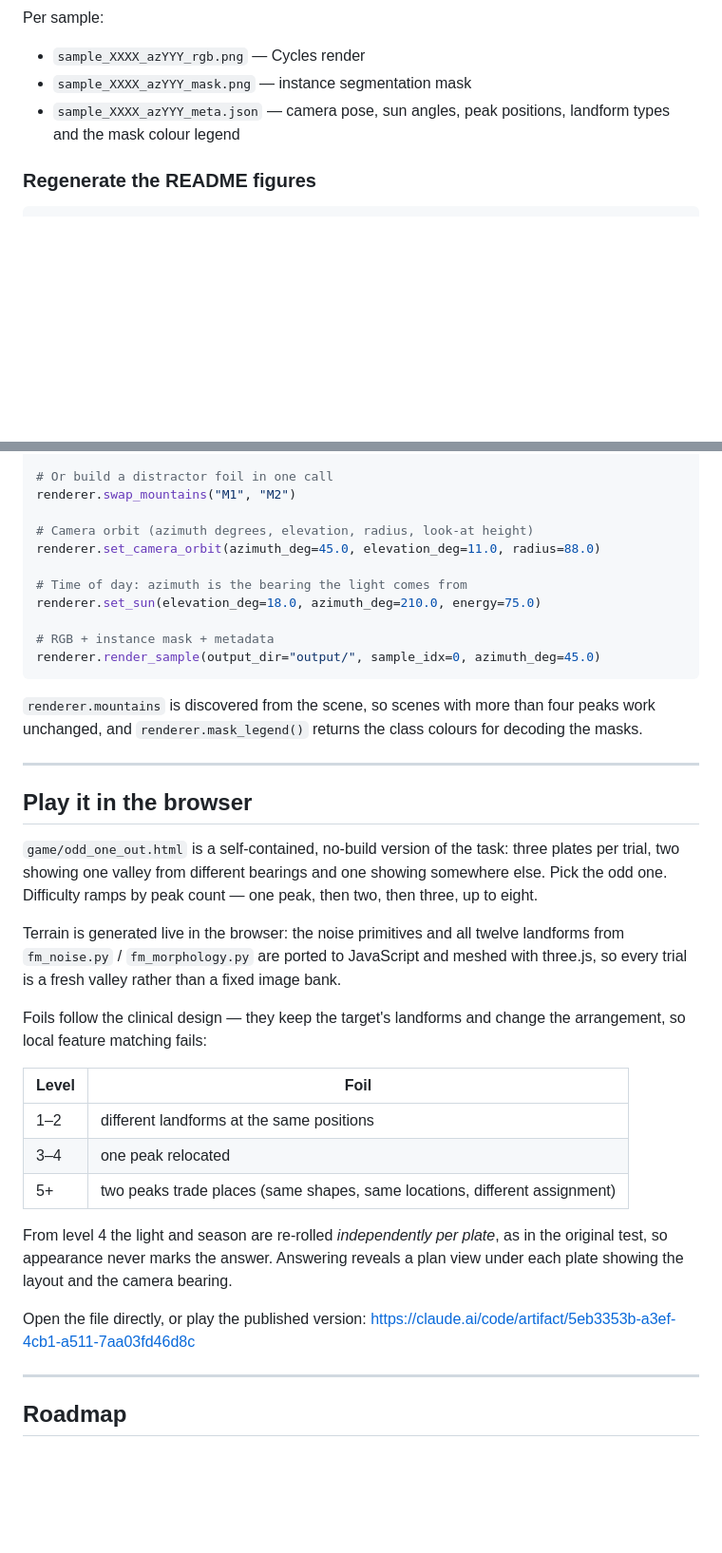
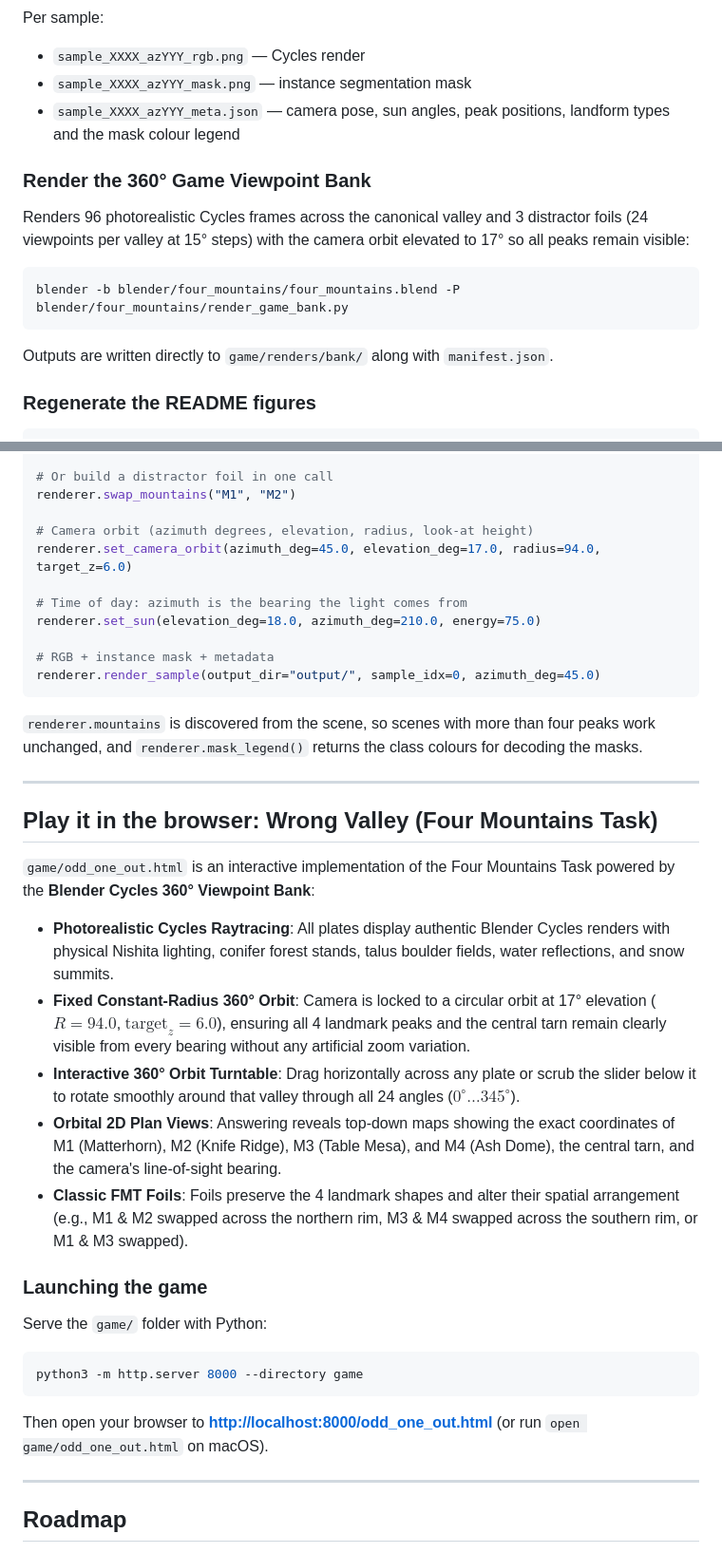
Before and after one commit to CYHSM/allocentric-scene-perception, a Markdown page: README.md, 2 parts joined by grey strips. Shown at 95% size. GitHub-like rendering; blank space fills up the shorter version.

Commit message:
docs: Comprehensive documentation for Blender 360 viewpoint bank and web game

````diff
--- a/README.md
+++ b/README.md
@@ -175,6 +178,16 @@ Per sample:
 - `sample_XXXX_azYYY_meta.json` — camera pose, sun angles, peak positions,
   landform types and the mask colour legend
 
+### Render the 360° Game Viewpoint Bank
+
+Renders 96 photorealistic Cycles frames across the canonical valley and 3 distractor foils (24 viewpoints per valley at 15° steps) with the camera orbit elevated to 17° so all peaks remain visible:
+
+```bash
+blender -b blender/four_mountains/four_mountains.blend -P blender/four_mountains/render_game_bank.py
+```
+
+Outputs are written directly to `game/renders/bank/` along with `manifest.json`.
+
 ### Regenerate the README figures
 
 ```bash
@@ -200,7 +213,7 @@ renderer.set_mountain_position("M1", x=-10.0, y=8.0, rot_z=0.4)
 renderer.swap_mountains("M1", "M2")
 
 # Camera orbit (azimuth degrees, elevation, radius, look-at height)
-renderer.set_camera_orbit(azimuth_deg=45.0, elevation_deg=11.0, radius=88.0)
+renderer.set_camera_orbit(azimuth_deg=45.0, elevation_deg=17.0, radius=94.0, target_z=6.0)
 
 # Time of day: azimuth is the bearing the light comes from
 renderer.set_sun(elevation_deg=18.0, azimuth_deg=210.0, energy=75.0)
@@ -215,33 +228,25 @@ decoding the masks.
 
 ---
 
-## Play it in the browser
+## Play it in the browser: Wrong Valley (Four Mountains Task)
 
-`game/odd_one_out.html` is a self-contained, no-build version of the task:
-three plates per trial, two showing one valley from different bearings and one
-showing somewhere else. Pick the odd one. Difficulty ramps by peak count — one
-peak, then two, then three, up to eight.
+`game/odd_one_out.html` is an interactive implementation of the Four Mountains Task powered by the **Blender Cycles 360° Viewpoint Bank**:
 
-Terrain is generated live in the browser: the noise primitives and all twelve
-landforms from `fm_noise.py` / `fm_morphology.py` are ported to JavaScript and
-meshed with three.js, so every trial is a fresh valley rather than a fixed image
-bank.
+- **Photorealistic Cycles Raytracing**: All plates display authentic Blender Cycles renders with physical Nishita lighting, conifer forest stands, talus boulder fields, water reflections, and snow summits.
+- **Fixed Constant-Radius 360° Orbit**: Camera is locked to a circular orbit at 17° elevation ($R = 94.0$, $\text{target}_z = 6.0$), ensuring all 4 landmark peaks and the central tarn remain clearly visible from every bearing without any artificial zoom variation.
+- **Interactive 360° Orbit Turntable**: Drag horizontally across any plate or scrub the slider below it to rotate smoothly around that valley through all 24 angles ($0^\circ \dots 345^\circ$).
+- **Orbital 2D Plan Views**: Answering reveals top-down maps showing the exact coordinates of M1 (Matterhorn), M2 (Knife Ridge), M3 (Table Mesa), and M4 (Ash Dome), the central tarn, and the camera's line-of-sight bearing.
+- **Classic FMT Foils**: Foils preserve the 4 landmark shapes and alter their spatial arrangement (e.g., M1 & M2 swapped across the northern rim, M3 & M4 swapped across the southern rim, or M1 & M3 swapped).
 
-Foils follow the clinical design — they keep the target's landforms and change
-the arrangement, so local feature matching fails:
+### Launching the game
 
-| Level | Foil |
-| --- | --- |
-| 1–2 | different landforms at the same positions |
-| 3–4 | one peak relocated |
-| 5+ | two peaks trade places (same shapes, same locations, different assignment) |
+Serve the `game/` folder with Python:
 
-From level 4 the light and season are re-rolled *independently per plate*, as in
-the original test, so appearance never marks the answer. Answering reveals a
-plan view under each plate showing the layout and the camera bearing.
+```bash
+python3 -m http.server 8000 --directory game
+```
 
-Open the file directly, or play the published version:
-<https://claude.ai/code/artifact/5eb3353b-a3ef-4cb1-a511-7aa03fd46d8c>
+Then open your browser to **<http://localhost:8000/odd_one_out.html>** (or run `open game/odd_one_out.html` on macOS).
 
 ---
 
````
Also changed, not shown: other parts of README.md (+4 -1 lines), game/README.md (added, +62 -0 lines).
